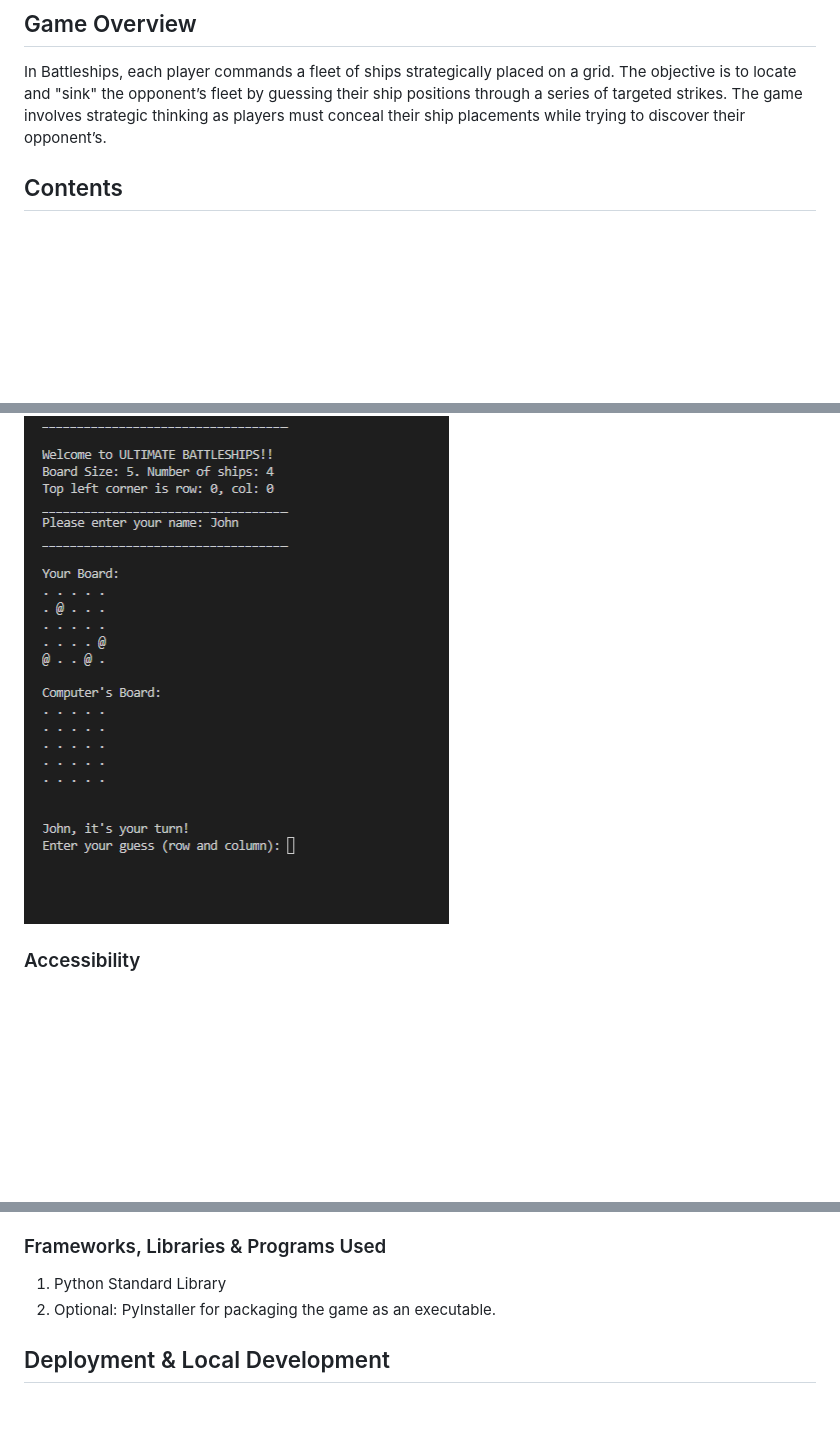
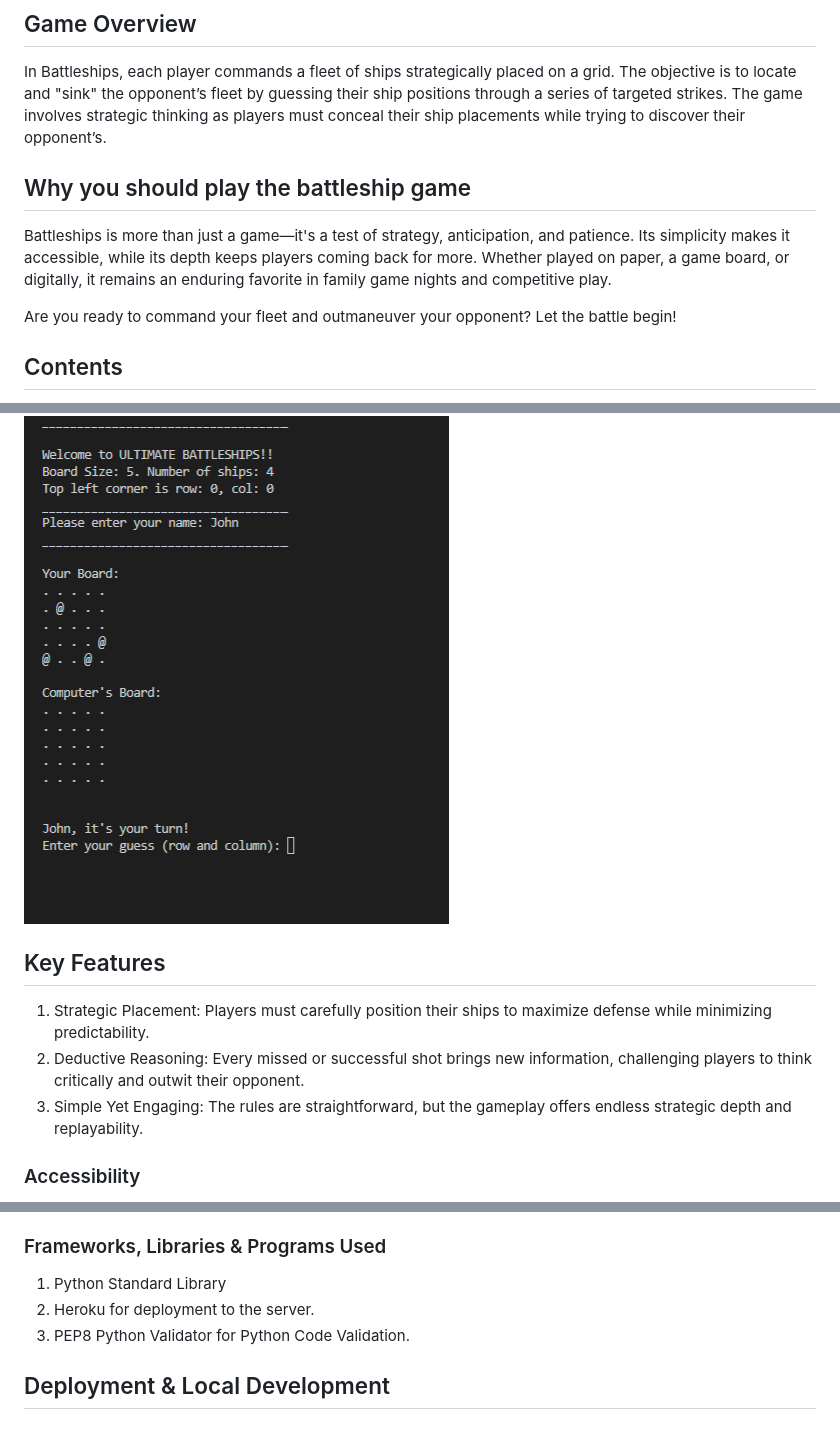
Before and after one commit to yohannes2025/project-3-battleships, a Markdown page: README.md, 3 parts joined by grey strips. Rendered like a GitHub page; blank space fills up the shorter version.

```diff
--- a/README.md
+++ b/README.md
@@ -4,6 +4,11 @@ Battleships, also known simply as Battleship, is a classic two-player strategy g
 ## Game Overview
 
 In Battleships, each player commands a fleet of ships strategically placed on a grid. The objective is to locate and "sink" the opponent’s fleet by guessing their ship positions through a series of targeted strikes. The game involves strategic thinking as players must conceal their ship placements while trying to discover their opponent’s.
+
+## Why you should play the battleship game
+Battleships is more than just a game—it's a test of strategy, anticipation, and patience. Its simplicity makes it accessible, while its depth keeps players coming back for more. Whether played on paper, a game board, or digitally, it remains an enduring favorite in family game nights and competitive play.
+
+Are you ready to command your fleet and outmaneuver your opponent? Let the battle begin!
 
 
 ## Contents
@@ -69,6 +74,11 @@ Since this is a text-based game, the visual elements focus on ASCII characters.
 
 ![play game board screenshot](screenshot.png)
 
+## Key Features
+1. Strategic Placement: Players must carefully position their ships to maximize defense while minimizing predictability.
+2. Deductive Reasoning: Every missed or successful shot brings new information, challenging players to think critically and outwit their opponent.
+3. Simple Yet Engaging: The rules are straightforward, but the gameplay offers endless strategic depth and replayability.
+
 ### Accessibility
 - Keyboard-only interaction ensures the game is accessible for users with visual impairments when paired with screen readers.
 - Clear and concise text-based instructions.
@@ -80,7 +90,8 @@ Since this is a text-based game, the visual elements focus on ASCII characters.
 
 ### Frameworks, Libraries & Programs Used
 1. Python Standard Library
-2. Optional: PyInstaller for packaging the game as an executable.
+2. Heroku for deployment to the server.
+3. PEP8 Python Validator for Python Code Validation.
 
 ## Deployment & Local Development
 
```
Also changed, not shown: other parts of README.md (+3 -2 lines).
